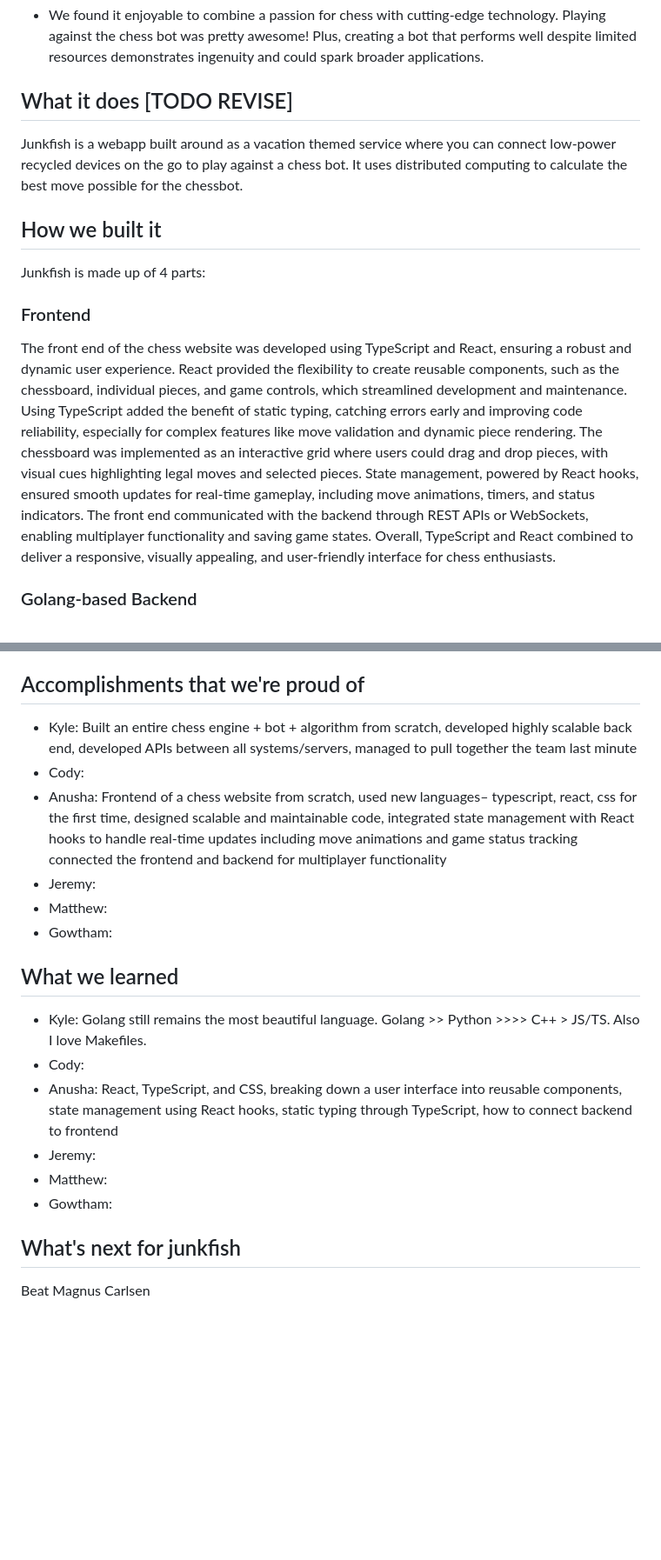
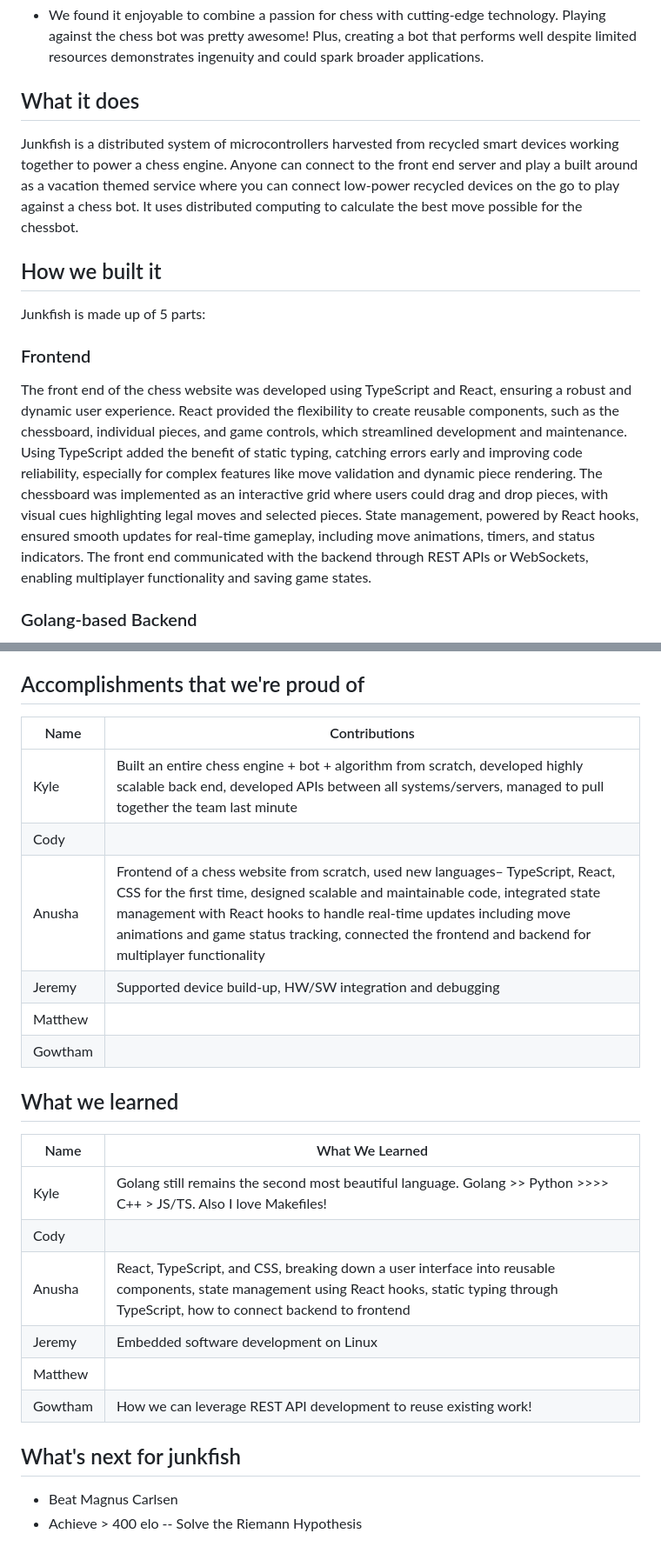
Before and after one commit to Grace-Note-LLC/distributed-chess, a Markdown page: devpost.md, 2 parts joined by grey strips. Shown: that part at 87% size. Drawn GitHub-style; blank space fills up the shorter version.

Commit message:
add devpost items

```diff
--- a/devpost.md
+++ b/devpost.md
@@ -12,17 +12,17 @@ We were inspired by how chess bots were able to understand the game from a mathe
 
 - We found it enjoyable to combine a passion for chess with cutting-edge technology. Playing against the chess bot was pretty awesome! Plus, creating a bot that performs well despite limited resources demonstrates ingenuity and could spark broader applications.
 
-## What it does [TODO REVISE]
+## What it does
 
-Junkfish is a webapp built around as a vacation themed service where you can connect low-power recycled devices on the go to play against a chess bot. It uses distributed computing to calculate the best move possible for the chessbot.
+Junkfish is a distributed system of microcontrollers harvested from recycled smart devices working together to power a chess engine. Anyone can connect to the front end server and play a
+ built around as a vacation themed service where you can connect low-power recycled devices on the go to play against a chess bot. It uses distributed computing to calculate the best move possible for the chessbot.
 
 ## How we built it
 
-Junkfish is made up of 4 parts:
+Junkfish is made up of 5 parts:
 
 ### Frontend
-The front end of the chess website was developed using TypeScript and React, ensuring a robust and dynamic user experience. React provided the flexibility to create reusable components, such as the chessboard, individual pieces, and game controls, which streamlined development and maintenance. Using TypeScript added the benefit of static typing, catching errors early and improving code reliability, especially for complex features like move validation and dynamic piece rendering. The chessboard was implemented as an interactive grid where users could drag and drop pieces, with visual cues highlighting legal moves and selected pieces. State management, powered by React hooks, ensured smooth updates for real-time gameplay, including move animations, timers, and status indicators. The front end communicated with the backend through REST APIs or WebSockets, enabling multiplayer functionality and saving game states. Overall, TypeScript and React combined to deliver a responsive, visually appealing, and user-friendly interface for chess enthusiasts.
-
+The front end of the chess website was developed using TypeScript and React, ensuring a robust and dynamic user experience. React provided the flexibility to create reusable components, such as the chessboard, individual pieces, and game controls, which streamlined development and maintenance. Using TypeScript added the benefit of static typing, catching errors early and improving code reliability, especially for complex features like move validation and dynamic piece rendering. The chessboard was implemented as an interactive grid where users could drag and drop pieces, with visual cues highlighting legal moves and selected pieces. State management, powered by React hooks, ensured smooth updates for real-time gameplay, including move animations, timers, and status indicators. The front end communicated with the backend through REST APIs or WebSockets, enabling multiplayer functionality and saving game states.
 
 ### Golang-based Backend
 We implemented the backend in Golang because we wanted to try out a new programming language that was high performance, good for scaling, and had very robust error handling. Along the way, we learned about networking, Cross Origin Resource Sharing, REST APIs, and data processing.
@@ -84,22 +91,27 @@ We fixed these by implementing over 100 unit tests with > 95% code coverage.
 
 ## Accomplishments that we're proud of
 
-- Kyle: Built an entire chess engine + bot + algorithm from scratch, developed highly scalable back end, developed APIs between all systems/servers, managed to pull together the team last minute
-- Cody:
-- Anusha: Frontend of a chess website from scratch, used new languages– typescript, react, css for the first time, designed scalable and maintainable code, integrated state management with React hooks to handle real-time updates including move animations and game status tracking connected the frontend and backend for multiplayer functionality
-- Jeremy:
-- Matthew:
-- Gowtham:
-
+| Name    | Contributions |
+|---------|--------------------------|
+| Kyle    | Built an entire chess engine + bot + algorithm from scratch, developed highly scalable back end, developed APIs between all systems/servers, managed to pull together the team last minute |
+| Cody    |  |
+| Anusha  | Frontend of a chess website from scratch, used new languages– TypeScript, React, CSS for the first time, designed scalable and maintainable code, integrated state management with React hooks to handle real-time updates including move animations and game status tracking, connected the frontend and backend for multiplayer functionality |
+| Jeremy  | Supported device build-up, HW/SW integration and debugging |
+| Matthew |  |
+| Gowtham |  |
 ## What we learned
 
-- Kyle: Golang still remains the most beautiful language. Golang >> Python >>>> C++ > JS/TS. Also I love Makefiles.
-- Cody:
-- Anusha: React, TypeScript, and CSS, breaking down a user interface into reusable components, state management using React hooks, static typing through TypeScript, how to connect backend to frontend
-- Jeremy:
-- Matthew:
-- Gowtham:
+| Name    | What We Learned |
+|---------|--------------------------|
+|Kyle| Golang still remains the second most beautiful language. Golang >> Python >>>> C++ > JS/TS. Also I love Makefiles! |
+|Cody| |
+|Anusha| React, TypeScript, and CSS, breaking down a user interface into reusable components, state management using React hooks, static typing through TypeScript, how to connect backend to frontend |
+|Jeremy| Embedded software development on Linux  |
+|Matthew| |
+|Gowtham| How we can leverage REST API development to reuse existing work! |
 
 ## What's next for junkfish
 
-Beat Magnus Carlsen
+- Beat Magnus Carlsen
+- Achieve > 400 elo
+-- Solve the Riemann Hypothesis
```
Also changed, not shown: other parts of devpost.md (+11 -4 lines).
